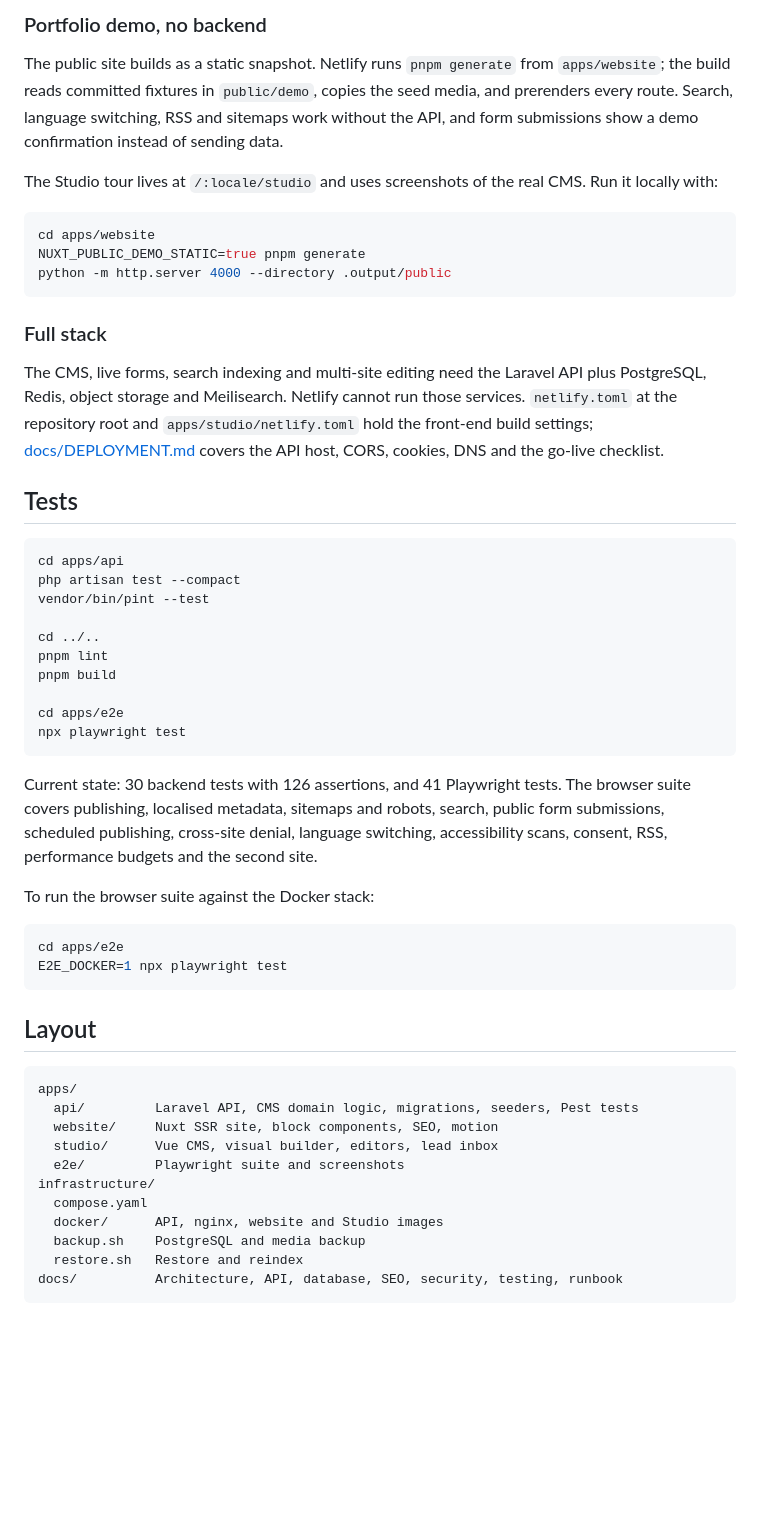
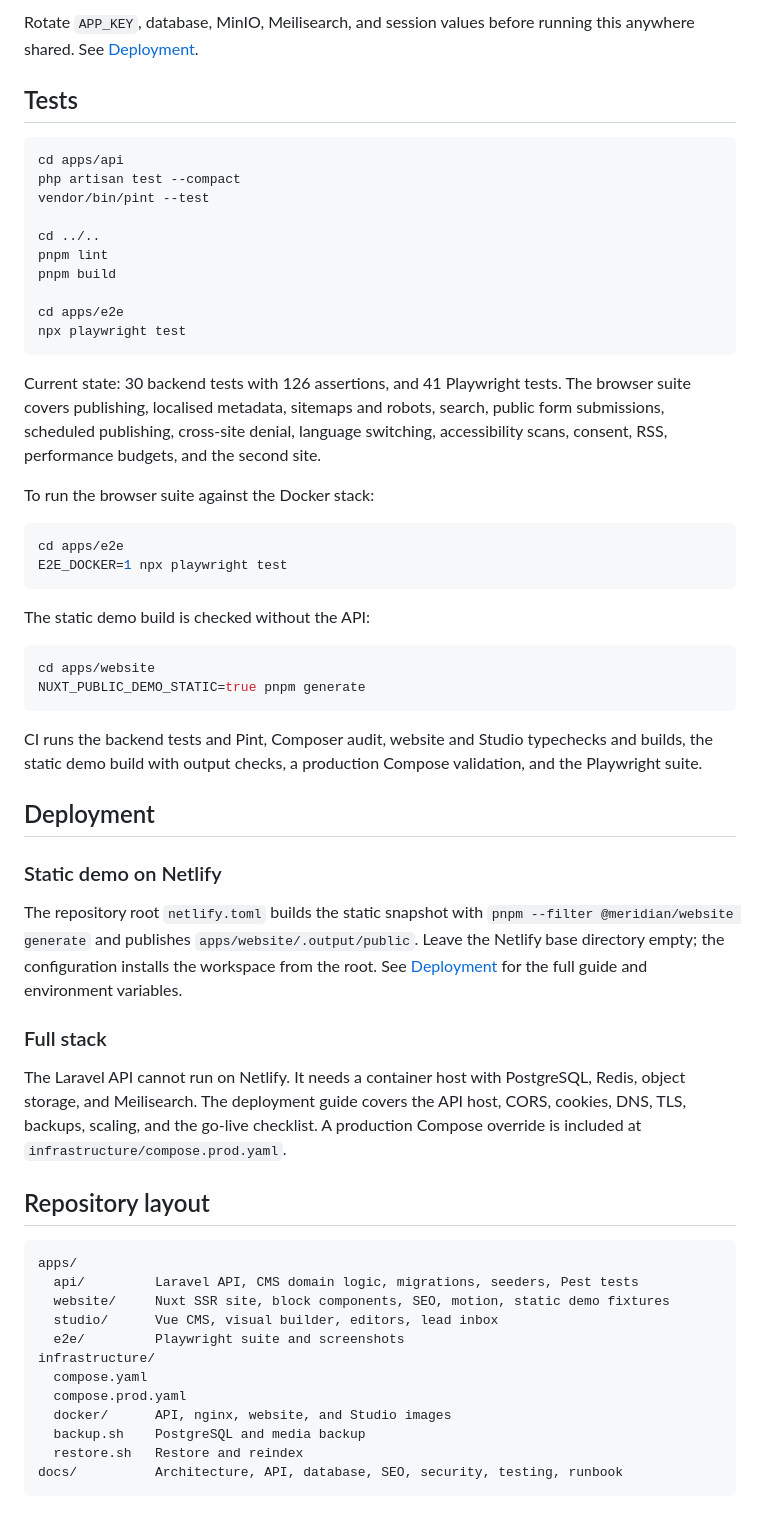
Before and after one commit to Mindenry/meridian-platform, a Markdown page: README.md, the part around one of its changes. Rendered like a GitHub page; blank space fills up the shorter version.

````diff
--- a/README.md
+++ b/README.md
@@ -102,29 +154,6 @@ first if it is running, because both bind ports 8000, 3002 and 3003.
 
-### Portfolio demo, no backend
-
-The public site builds as a static snapshot. Netlify runs `pnpm generate` from
-`apps/website`; the build reads committed fixtures in `public/demo`, copies the
-seed media, and prerenders every route. Search, language switching, RSS and
-sitemaps work without the API, and form submissions show a demo confirmation
-instead of sending data.
-
-The Studio tour lives at `/:locale/studio` and uses screenshots of the real CMS.
-Run it locally with:
-
-```bash
-cd apps/website
-NUXT_PUBLIC_DEMO_STATIC=true pnpm generate
-python -m http.server 4000 --directory .output/public
-```
-
-### Full stack
-
-The CMS, live forms, search indexing and multi-site editing need the Laravel API
-plus PostgreSQL, Redis, object storage and Meilisearch. Netlify cannot run those
-services. `netlify.toml` at the repository root and
-`apps/studio/netlify.toml` hold the front-end build settings;
-[docs/DEPLOYMENT.md](docs/DEPLOYMENT.md) covers the API host, CORS, cookies, DNS
-and the go-live checklist.
+Rotate `APP_KEY`, database, MinIO, Meilisearch, and session values before running
+this anywhere shared. See [Deployment](docs/DEPLOYMENT.md).
 
 ## Tests
 
@@ -141,11 +170,11 @@ cd apps/e2e
 npx playwright test
 ```
 
-Current state: 30 backend tests with 126 assertions, and 41 Playwright tests.
-The browser suite covers publishing, localised metadata, sitemaps and robots,
-search, public form submissions, scheduled publishing, cross-site denial,
-language switching, accessibility scans, consent, RSS, performance budgets and
-the second site.
+Current state: 30 backend tests with 126 assertions, and 41 Playwright tests. The
+browser suite covers publishing, localised metadata, sitemaps and robots, search,
+public form submissions, scheduled publishing, cross-site denial, language
+switching, accessibility scans, consent, RSS, performance budgets, and the second
+site.
 
 To run the browser suite against the Docker stack:
 
@@ -154,17 +183,46 @@ cd apps/e2e
 E2E_DOCKER=1 npx playwright test
 ```
 
-## Layout
+The static demo build is checked without the API:
+
+```bash
+cd apps/website
+NUXT_PUBLIC_DEMO_STATIC=true pnpm generate
+```
+
+CI runs the backend tests and Pint, Composer audit, website and Studio typechecks
+and builds, the static demo build with output checks, a production Compose
+validation, and the Playwright suite.
+
+## Deployment
+
+### Static demo on Netlify
+
+The repository root `netlify.toml` builds the static snapshot with
+`pnpm --filter @meridian/website generate` and publishes
+`apps/website/.output/public`. Leave the Netlify base directory empty; the
+configuration installs the workspace from the root. See
+[Deployment](docs/DEPLOYMENT.md) for the full guide and environment variables.
+
+### Full stack
+
+The Laravel API cannot run on Netlify. It needs a container host with PostgreSQL,
+Redis, object storage, and Meilisearch. The deployment guide covers the API host,
+CORS, cookies, DNS, TLS, backups, scaling, and the go-live checklist. A production
+Compose override is included at `infrastructure/compose.prod.yaml`.
+
+## Repository layout
 
 ```
 apps/
   api/         Laravel API, CMS domain logic, migrations, seeders, Pest tests
-  website/     Nuxt SSR site, block components, SEO, motion
+  website/     Nuxt SSR site, block components, SEO, motion, static demo fixtures
   studio/      Vue CMS, visual builder, editors, lead inbox
   e2e/         Playwright suite and screenshots
 infrastructure/
   compose.yaml
-  docker/      API, nginx, website and Studio images
+  compose.prod.yaml
+  docker/      API, nginx, website, and Studio images
   backup.sh    PostgreSQL and media backup
   restore.sh   Restore and reindex
 docs/          Architecture, API, database, SEO, security, testing, runbook
````
Also changed, not shown: other parts of README.md (+113 -55 lines), docs/images/case-studies.jpg (added), docs/images/home.jpg (added), docs/images/mobile.jpg (added), docs/images/studio-tour.jpg (added), 3 other files.
